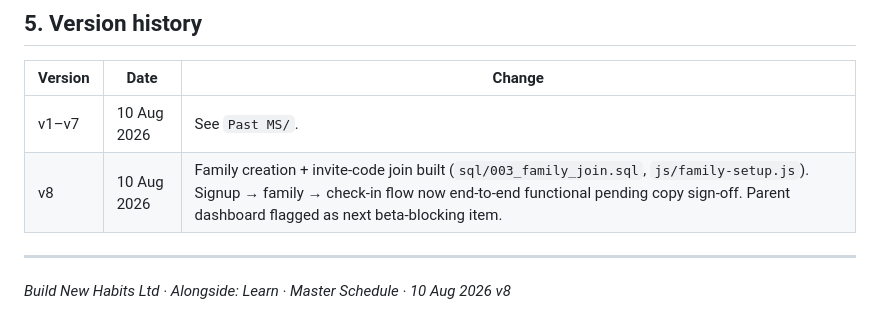
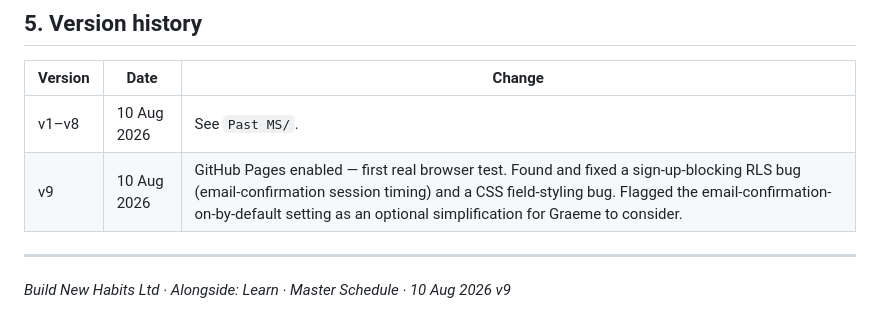
Before and after one commit to build-new-habits/Alongside-Learn, a Markdown page: Documents/Admin/master_schedule.md, the part around one of its changes. GitHub-like rendering.

```diff
--- a/Documents/Admin/master_schedule.md
+++ b/Documents/Admin/master_schedule.md
@@ -65,9 +58,9 @@ Build New Habits Ltd | Single source of truth for all Learn build, business, con
 
 | Version | Date | Change |
 |---|---|---|
-| v1–v7 | 10 Aug 2026 | See `Past MS/`. |
-| v8 | 10 Aug 2026 | Family creation + invite-code join built (`sql/003_family_join.sql`, `js/family-setup.js`). Signup → family → check-in flow now end-to-end functional pending copy sign-off. Parent dashboard flagged as next beta-blocking item. |
+| v1–v8 | 10 Aug 2026 | See `Past MS/`. |
+| v9 | 10 Aug 2026 | GitHub Pages enabled — first real browser test. Found and fixed a sign-up-blocking RLS bug (email-confirmation session timing) and a CSS field-styling bug. Flagged the email-confirmation-on-by-default setting as an optional simplification for Graeme to consider. |
 
 ---
 
-*Build New Habits Ltd · Alongside: Learn · Master Schedule · 10 Aug 2026 v8*
+*Build New Habits Ltd · Alongside: Learn · Master Schedule · 10 Aug 2026 v9*
```
Also changed, not shown: other parts of Documents/Admin/master_schedule.md (+22 -29 lines), 1 other file.
